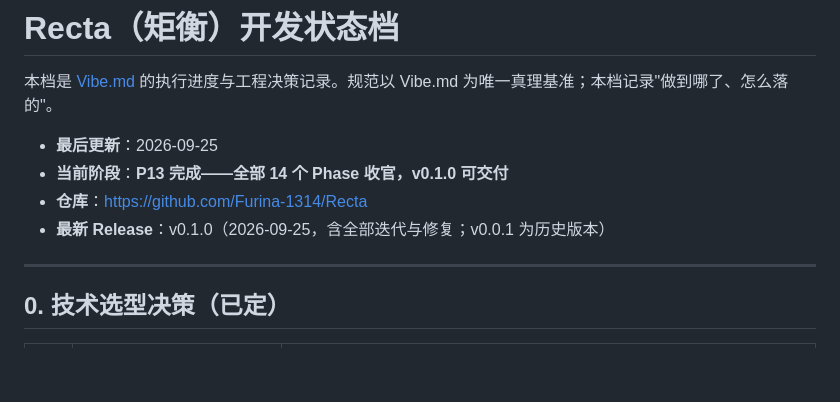
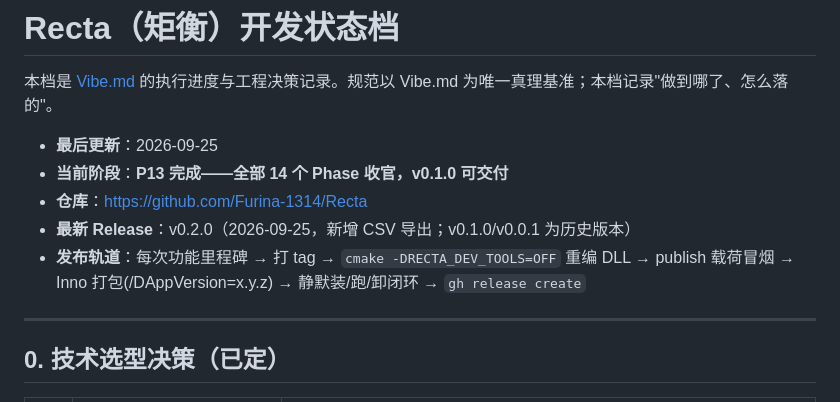
Before and after one commit to Furina-1314/Recta, a Markdown page: VibeState.md, the part around the change. Drawn GitHub-style; blank space fills up the shorter version.

Commit message:
发布: v0.2.0 Release(流水与账目 CSV 导出),VibeState 记录发布轨道

```diff
--- a/VibeState.md
+++ b/VibeState.md
@@ -5,7 +5,8 @@
 - **最后更新**：2026-09-25
 - **当前阶段**：**P13 完成——全部 14 个 Phase 收官，v0.1.0 可交付**
 - **仓库**：https://github.com/Furina-1314/Recta
-- **最新 Release**：v0.1.0（2026-09-25，含全部迭代与修复；v0.0.1 为历史版本）
+- **最新 Release**：v0.2.0（2026-09-25，新增 CSV 导出；v0.1.0/v0.0.1 为历史版本）
+- **发布轨道**：每次功能里程碑 → 打 tag → `cmake -DRECTA_DEV_TOOLS=OFF` 重编 DLL → publish 载荷冒烟 → Inno 打包(/DAppVersion=x.y.z) → 静默装/跑/卸闭环 → `gh release create`
 
 ---
 
```
